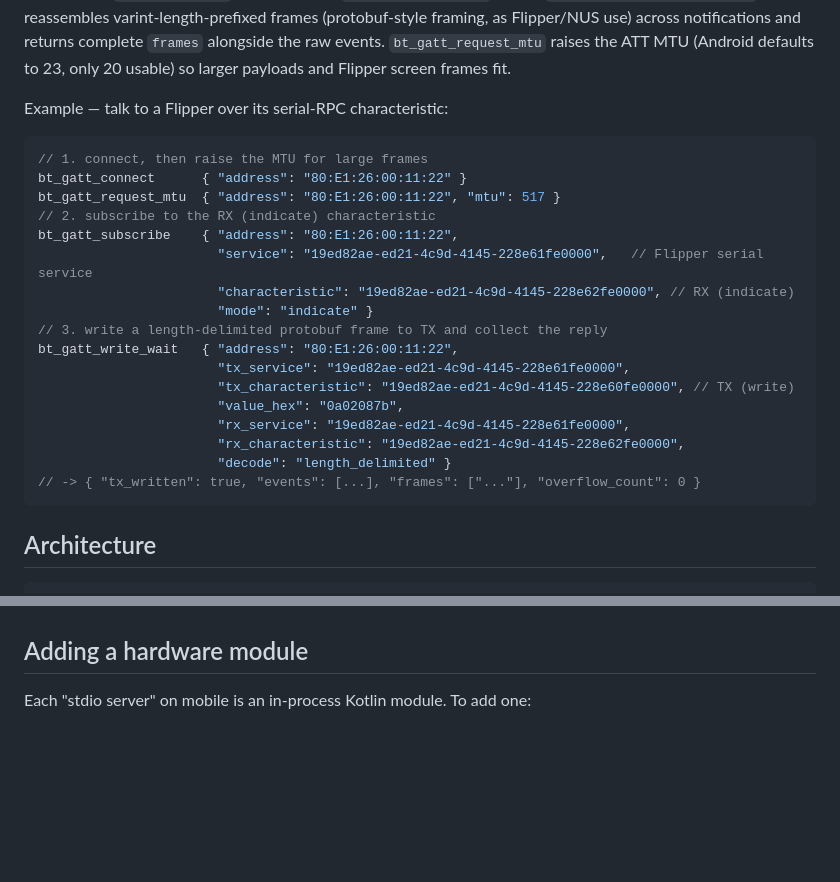
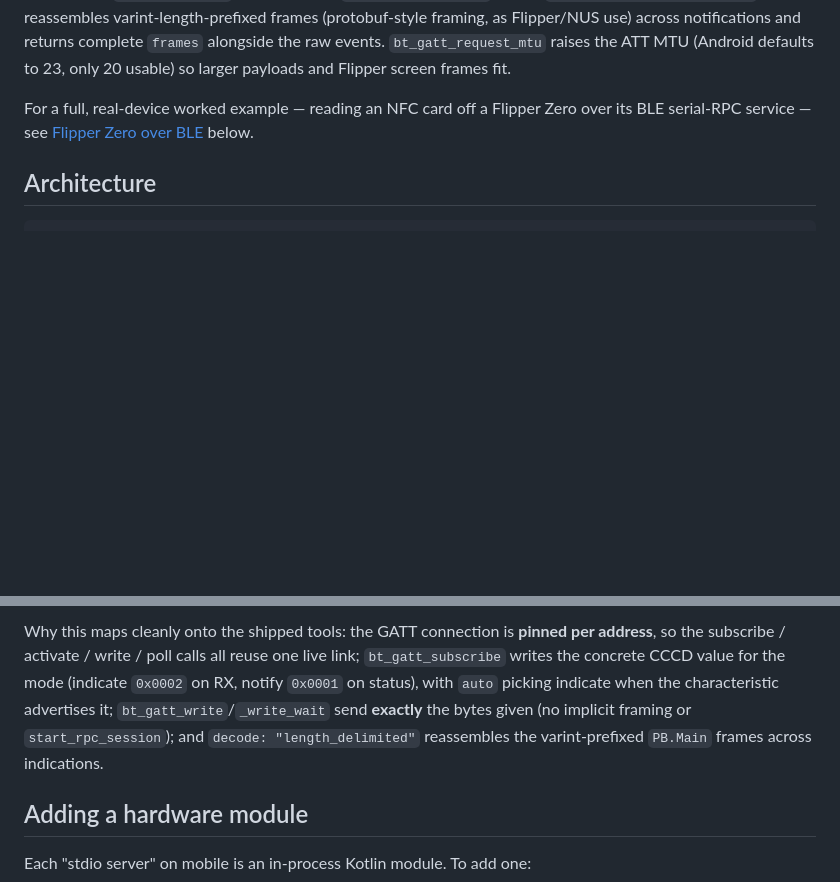
Before and after one commit to Edison-Watch/mobile, a Markdown page: README.md, 2 parts joined by grey strips. Drawn GitHub-style; blank space fills up the shorter version.

````diff
--- a/README.md
+++ b/README.md
@@ -42,27 +42,9 @@ returns complete `frames` alongside the raw events. `bt_gatt_request_mtu` raises
 the ATT MTU (Android defaults to 23, only 20 usable) so larger payloads and
 Flipper screen frames fit.
 
-Example — talk to a Flipper over its serial-RPC characteristic:
-
-```jsonc
-// 1. connect, then raise the MTU for large frames
-bt_gatt_connect      { "address": "80:E1:26:00:11:22" }
-bt_gatt_request_mtu  { "address": "80:E1:26:00:11:22", "mtu": 517 }
-// 2. subscribe to the RX (indicate) characteristic
-bt_gatt_subscribe    { "address": "80:E1:26:00:11:22",
-                       "service": "19ed82ae-ed21-4c9d-4145-228e61fe0000",   // Flipper serial service
-                       "characteristic": "19ed82ae-ed21-4c9d-4145-228e62fe0000", // RX (indicate)
-                       "mode": "indicate" }
-// 3. write a length-delimited protobuf frame to TX and collect the reply
-bt_gatt_write_wait   { "address": "80:E1:26:00:11:22",
-                       "tx_service": "19ed82ae-ed21-4c9d-4145-228e61fe0000",
-                       "tx_characteristic": "19ed82ae-ed21-4c9d-4145-228e60fe0000", // TX (write)
-                       "value_hex": "0a02087b",
-                       "rx_service": "19ed82ae-ed21-4c9d-4145-228e61fe0000",
-                       "rx_characteristic": "19ed82ae-ed21-4c9d-4145-228e62fe0000",
-                       "decode": "length_delimited" }
-// -> { "tx_written": true, "events": [...], "frames": ["..."], "overflow_count": 0 }
-```
+For a full, real-device worked example — reading an NFC card off a Flipper Zero
+over its BLE serial-RPC service — see
+[Flipper Zero over BLE](#flipper-zero-over-ble-worked-example) below.
 
 ## Architecture
 
@@ -141,3 +211,12 @@ bt_gatt_write_wait   { "address": "80:E1:26:00:11:22",
+Why this maps cleanly onto the shipped tools: the GATT connection is **pinned
+per address**, so the subscribe / activate / write / poll calls all reuse one
+live link; `bt_gatt_subscribe` writes the concrete CCCD value for the mode
+(indicate `0x0002` on RX, notify `0x0001` on status), with `auto` picking
+indicate when the characteristic advertises it; `bt_gatt_write`/`_write_wait`
+send **exactly** the bytes given (no implicit framing or `start_rpc_session`);
+and `decode: "length_delimited"` reassembles the varint-prefixed `PB.Main`
+frames across indications.
+
 ## Adding a hardware module
 
 Each "stdio server" on mobile is an in-process Kotlin module. To add one:
````
Also changed, not shown: other parts of README.md (+88 -0 lines), CLAUDE.md (+4 -1 lines).
